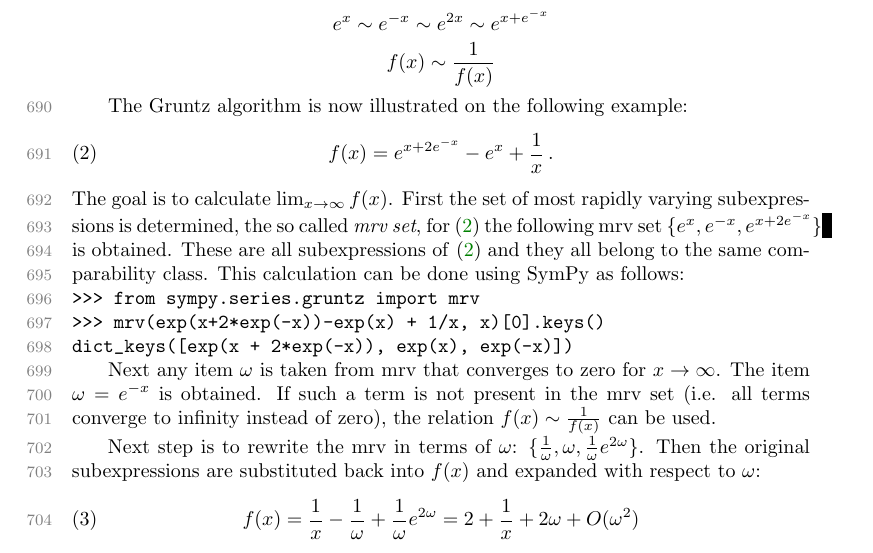
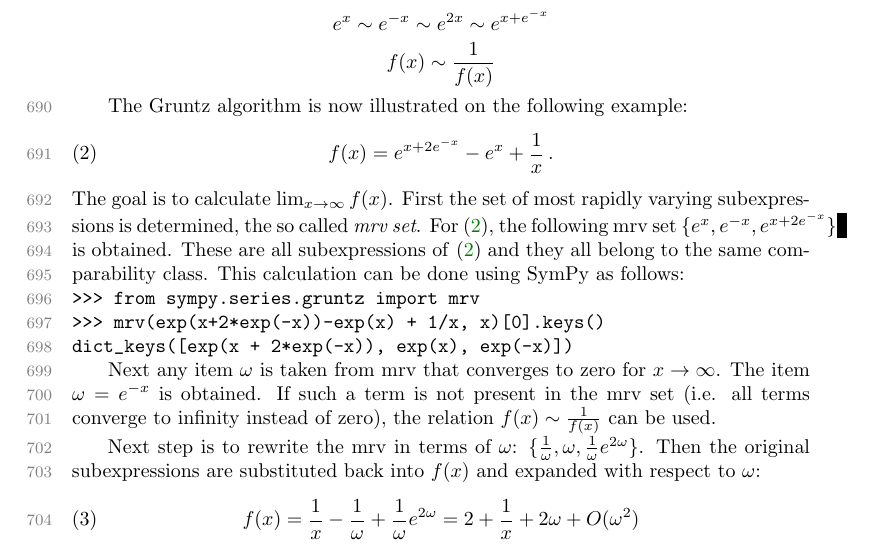
Before and after one commit to scolobb/sympy-paper, a LaTeX paper (paper.tex, which reads gruntz.tex): part of page 17 of 25, cut so that both start at the same text. Compiled offline with pdfLaTeX; a LaTeX package or settings file that is missing is left out.

Commit message:
Replace comma with period, add comma after eqref

```diff
--- a/gruntz.tex
+++ b/gruntz.tex
@@ -34,7 +34,7 @@ f(x) = e^{x+2e^{-x}} - e^x + {1\over x} \,.
 \end{equation}
 The goal is to calculate $\lim_{x\to\infty} f(x)$.
 First the set of most rapidly varying subexpressions is determined, the so
-called \textit{mrv set}, for \eqref{gruntz_example_fn} the following mrv set
+called \textit{mrv set}. For \eqref{gruntz_example_fn}, the following mrv set
 $\{e^x, e^{-x}, e^{x+2e^{-x}}\}$ is obtained. These are all subexpressions of
 \eqref{gruntz_example_fn} and they all belong to the same comparability class.
 This calculation can be done using SymPy as follows:
```
